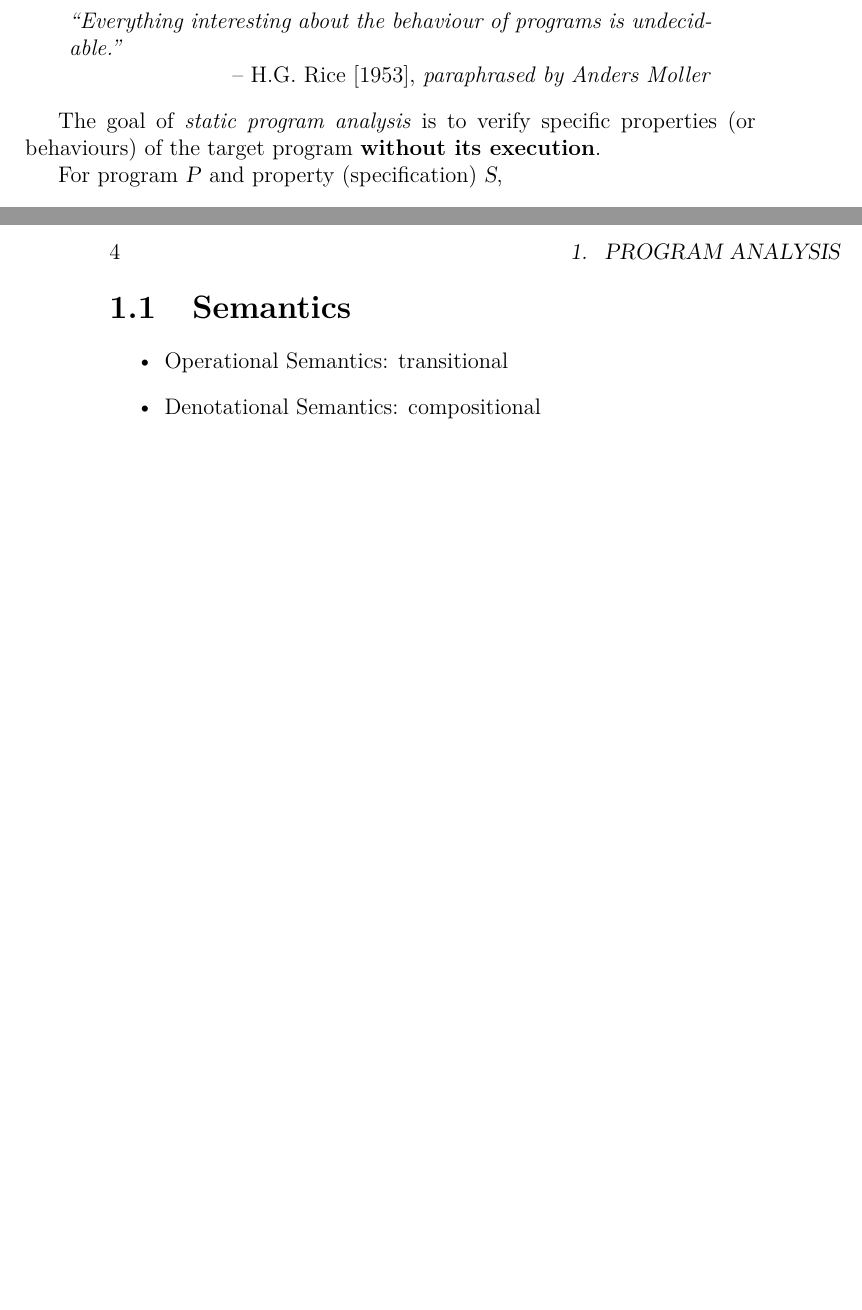
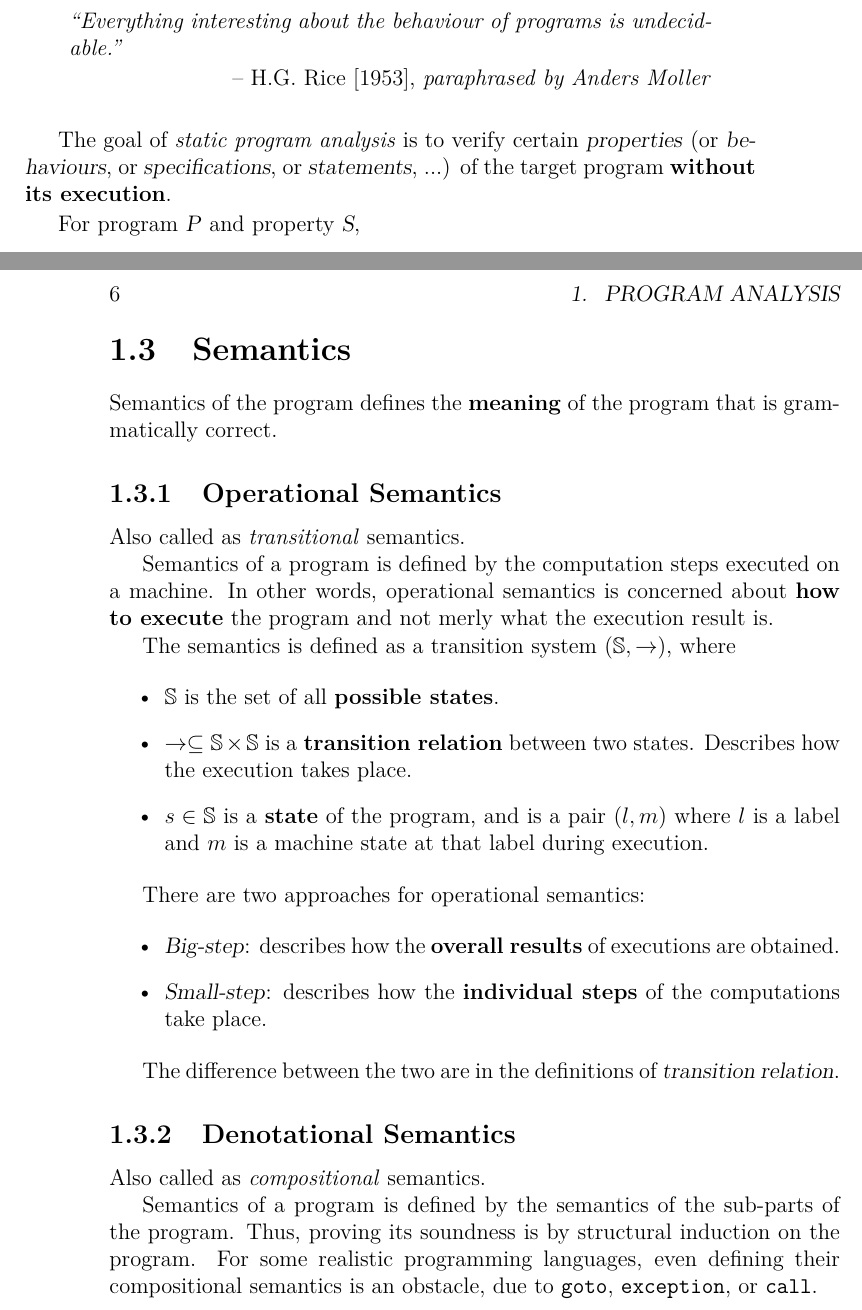
Before and after one commit to sangwoo-joh/bible-raw-data, a LaTeX book (theory/program-analysis.tex): two parts of pages 7 and 8 of 9 before the commit and two parts of pages 11 and 14 of 15 after it, joined at a grey line, cut so that both start at the same text, the shorter picture padded with empty space. Compiled offline with pdfLaTeX.

```diff
--- a/theory/program-analysis.tex
+++ b/theory/program-analysis.tex
@@ -7,7 +7,9 @@
 \usepackage[english]{babel}
 \usepackage{mathtools}
 \usepackage{stmaryrd}
+\usepackage{amsfonts}
 
+\graphicspath{ {./images/} }
 %%%%%%%%%%%%%%%%%%%%%%%%%%%%%%%%%%%%%%%%%%%%%%%%
 % Chapter quote at the start of chapter        %
 % Source: http://tex.stackexchange.com/a/53380 %
@@ -55,11 +57,12 @@
   undecidable.''
 \end{chapquote}
 
-The goal of \textit{static program analysis} is to verify specific
-properties (or behaviours) of the target program \textbf{without its
-  execution}.
+The goal of \textit{static program analysis} is to verify certain
+\textsl{properties} (or \textsl{behaviours}, or
+\textsl{specifications}, or \textsl{statements}, ...) of the target
+program \textbf{without its execution}.
 
-For program \textsl{P} and property (specification) \textsl{S},
+For program \textsl{P} and property \textsl{S},
 
 \begin{itemize}
 \item $ \llbracket P \rrbracket $: Formal semantics of program \textsl{P}.
@@ -90,10 +138,55 @@
 \section{Semantics}
 \label{sec:semantics}
 
+Semantics of the program defines the \textbf{meaning} of the program
+that is grammatically correct.
+
+\subsection{Operational Semantics}
+
+Also called as \textit{transitional} semantics.
+
+Semantics of a program is defined by the computation steps executed on
+a machine. In other words, operational semantics is concerned about
+\textbf{how to execute} the program and not merly what the execution
+result is.
+
+The semantics is defined as a transition system
+$ ( \mathbb{S}, \to ) $, where
+
 \begin{itemize}
-\item Operational Semantics: transitional
-\item Denotational Semantics: compositional
+\item $ \mathbb{S} $ is the set of all \textbf{possible states}.
+\item $ \to \subseteq \mathbb{S} \times \mathbb{S} $ is a
+  \textbf{transition relation} between two states. Describes how the
+  execution takes place.
+\item $ s \in \mathbb{S} $ is a \textbf{state} of the program, and is
+  a pair $ ( l, m ) $ where $ l $ is a label and $ m $ is a machine
+  state at that label during execution.
 \end{itemize}
+
+There are two approaches for operational semantics:
+
+\begin{itemize}
+\item \textsl{Big-step}: describes how the \textbf{overall results} of
+  executions are obtained.
+\item \textsl{Small-step}: describes how the \textbf{individual steps}
+  of the computations take place.
+\end{itemize}
+
+
+The difference between the two are in the definitions of
+\textsl{transition relation}.
+
+
+\subsection{Denotational Semantics}
+Also called as \textit{compositional} semantics.
+
+Semantics of a program is defined by the semantics of the sub-parts of
+the program. Thus, proving its soundness is by structural induction on
+the program. For some realistic programming languages, even defining
+their compositional semantics is an obstacle, due to \texttt{goto},
+\texttt{exception}, or \texttt{call}.
+
+
 
 
 %%%%%%%%%%%%%%%%%%%%%%%%%%%%%%%%%%%%%%%%%%%%%%%%%%%%%%%%%%%%%%%%%%%%%%%%%%%%%%%%%%%%%%%%%%%%%%%%%%%
```
Also changed, not shown: theory/images/complete.PNG (added), theory/images/sound.PNG (added), theory/program-analysis.tex (65 more changed lines).
